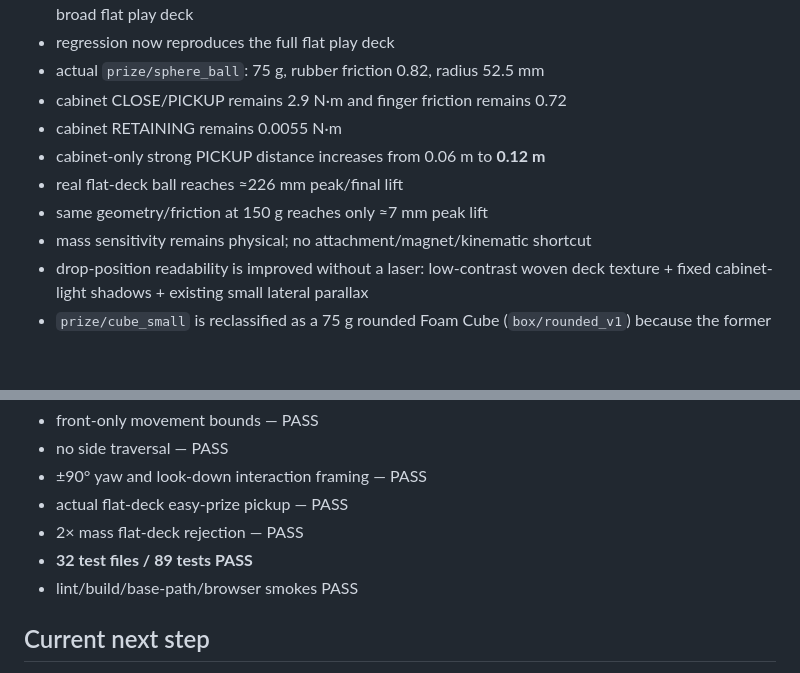
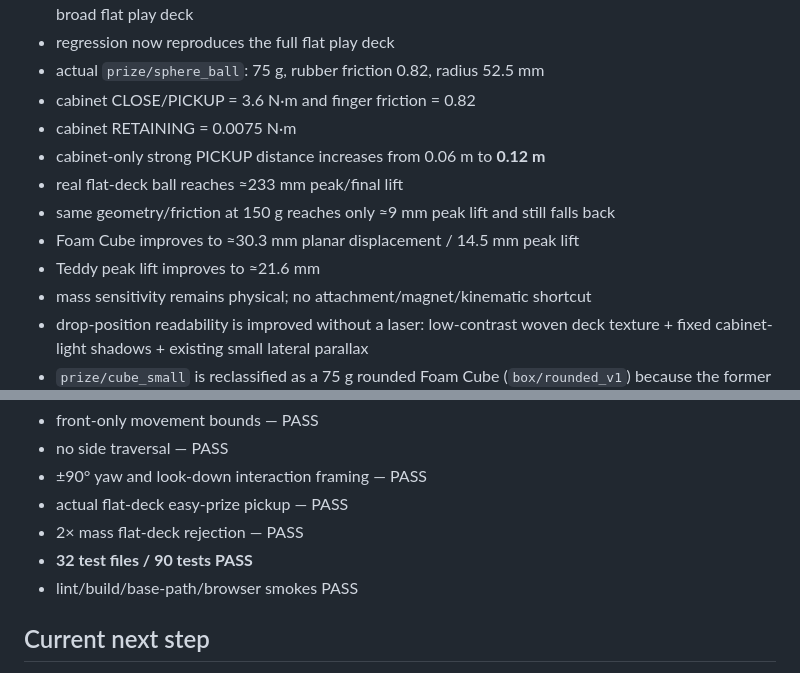
Before and after one commit to edisontw/Claw-Chaos, a Markdown page: docs/PROJECT_CONTEXT.md, 2 parts joined by grey strips. GitHub-like rendering; blank space fills up the shorter version.

Commit message:
Update stronger grip project context

```diff
--- a/docs/PROJECT_CONTEXT.md
+++ b/docs/PROJECT_CONTEXT.md
@@ -539,11 +539,13 @@ Grip/play correction:
 - root cause: pedestal calibration allowed favorable under-grip geometry while real prizes rest on a broad flat play deck
 - regression now reproduces the full flat play deck
 - actual `prize/sphere_ball`: 75 g, rubber friction 0.82, radius 52.5 mm
-- cabinet CLOSE/PICKUP remains 2.9 N·m and finger friction remains 0.72
-- cabinet RETAINING remains 0.0055 N·m
+- cabinet CLOSE/PICKUP = 3.6 N·m and finger friction = 0.82
+- cabinet RETAINING = 0.0075 N·m
 - cabinet-only strong PICKUP distance increases from 0.06 m to **0.12 m**
-- real flat-deck ball reaches ≈226 mm peak/final lift
-- same geometry/friction at 150 g reaches only ≈7 mm peak lift
+- real flat-deck ball reaches ≈233 mm peak/final lift
+- same geometry/friction at 150 g reaches only ≈9 mm peak lift and still falls back
+- Foam Cube improves to ≈30.3 mm planar displacement / 14.5 mm peak lift
+- Teddy peak lift improves to ≈21.6 mm
 - mass sensitivity remains physical; no attachment/magnet/kinematic shortcut
 - drop-position readability is improved without a laser: low-contrast woven deck texture + fixed cabinet-light shadows + existing small lateral parallax
 - `prize/cube_small` is reclassified as a 75 g rounded Foam Cube (`box/rounded_v1`) because the former ideal sharp plastic cuboid was confirmed through multiple physical sweeps to be an unrealistic starter target
@@ -556,7 +558,7 @@ Acceptance:
 - ±90° yaw and look-down interaction framing — PASS
 - actual flat-deck easy-prize pickup — PASS
 - 2× mass flat-deck rejection — PASS
-- **32 test files / 89 tests PASS**
+- **32 test files / 90 tests PASS**
 - lint/build/base-path/browser smokes PASS
 
 ## Current next step
```
